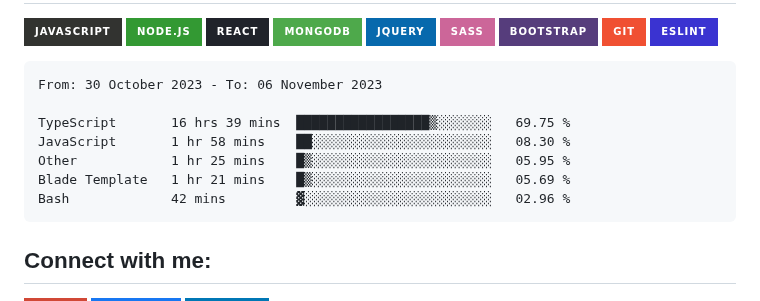
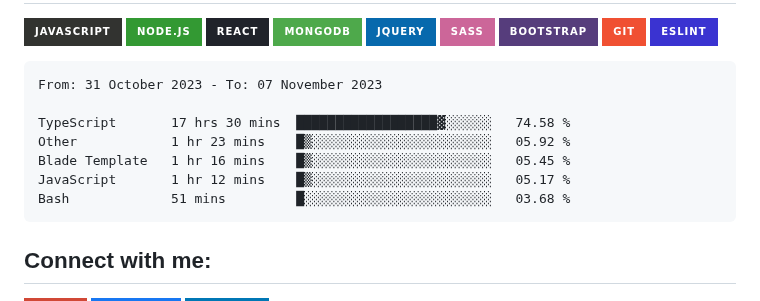
Before and after one commit to Tajmirul/Tajmirul, a Markdown page: README.MD, the part around the change. GitHub-like rendering; badges without logos.

Commit message:
Updated waka-readme graph with new metrics

````diff
--- a/README.MD
+++ b/README.MD
@@ -41,13 +41,13 @@ npx tajmirul    # to visit me in npm registry
 <!--START_SECTION:waka-->
 
 ```txt
-From: 30 October 2023 - To: 06 November 2023
+From: 31 October 2023 - To: 07 November 2023
 
-TypeScript       16 hrs 39 mins  █████████████████▒░░░░░░░   69.75 %
-JavaScript       1 hr 58 mins    ██░░░░░░░░░░░░░░░░░░░░░░░   08.30 %
-Other            1 hr 25 mins    █▒░░░░░░░░░░░░░░░░░░░░░░░   05.95 %
-Blade Template   1 hr 21 mins    █▒░░░░░░░░░░░░░░░░░░░░░░░   05.69 %
-Bash             42 mins         ▓░░░░░░░░░░░░░░░░░░░░░░░░   02.96 %
+TypeScript       17 hrs 30 mins  ██████████████████▓░░░░░░   74.58 %
+Other            1 hr 23 mins    █▒░░░░░░░░░░░░░░░░░░░░░░░   05.92 %
+Blade Template   1 hr 16 mins    █▒░░░░░░░░░░░░░░░░░░░░░░░   05.45 %
+JavaScript       1 hr 12 mins    █▒░░░░░░░░░░░░░░░░░░░░░░░   05.17 %
+Bash             51 mins         █░░░░░░░░░░░░░░░░░░░░░░░░   03.68 %
 ```
 
 <!--END_SECTION:waka-->
````
